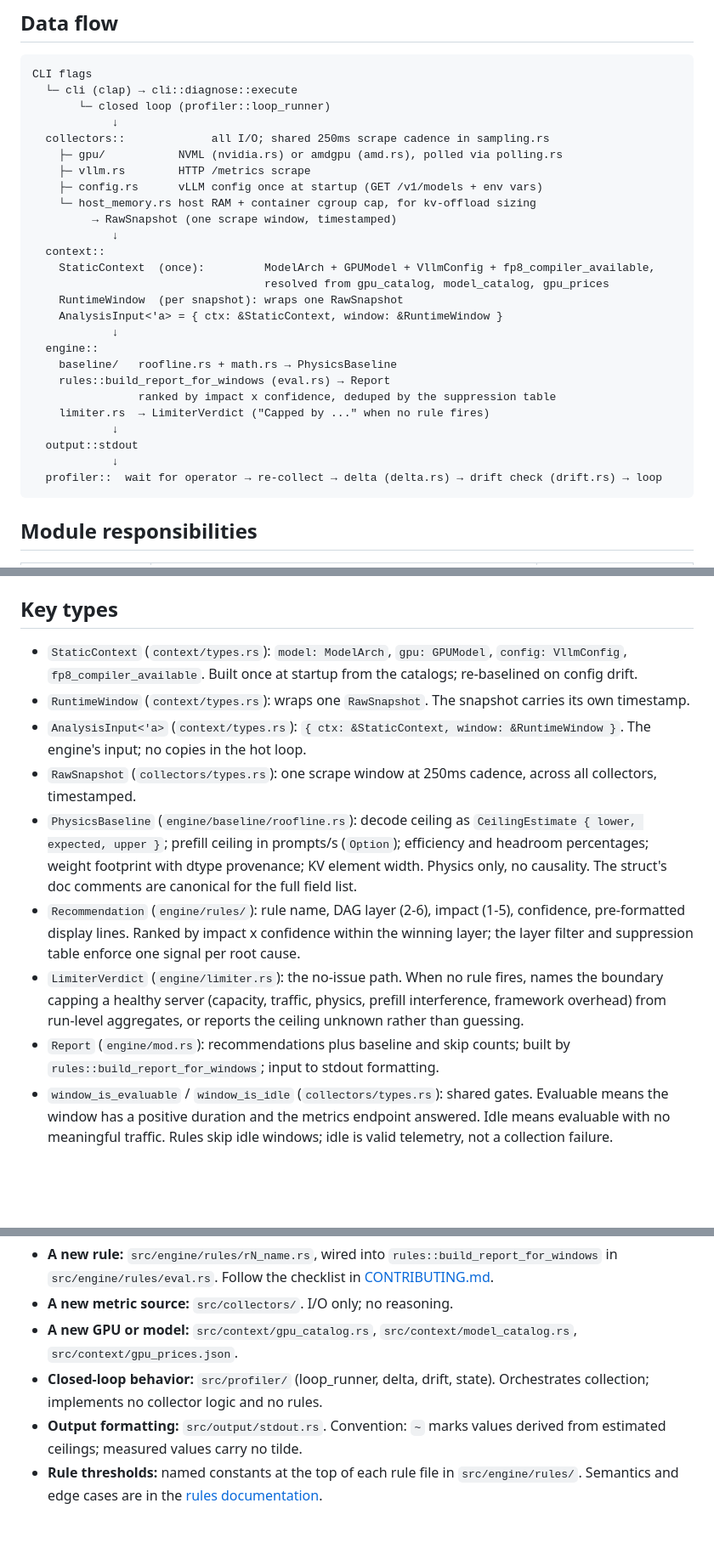
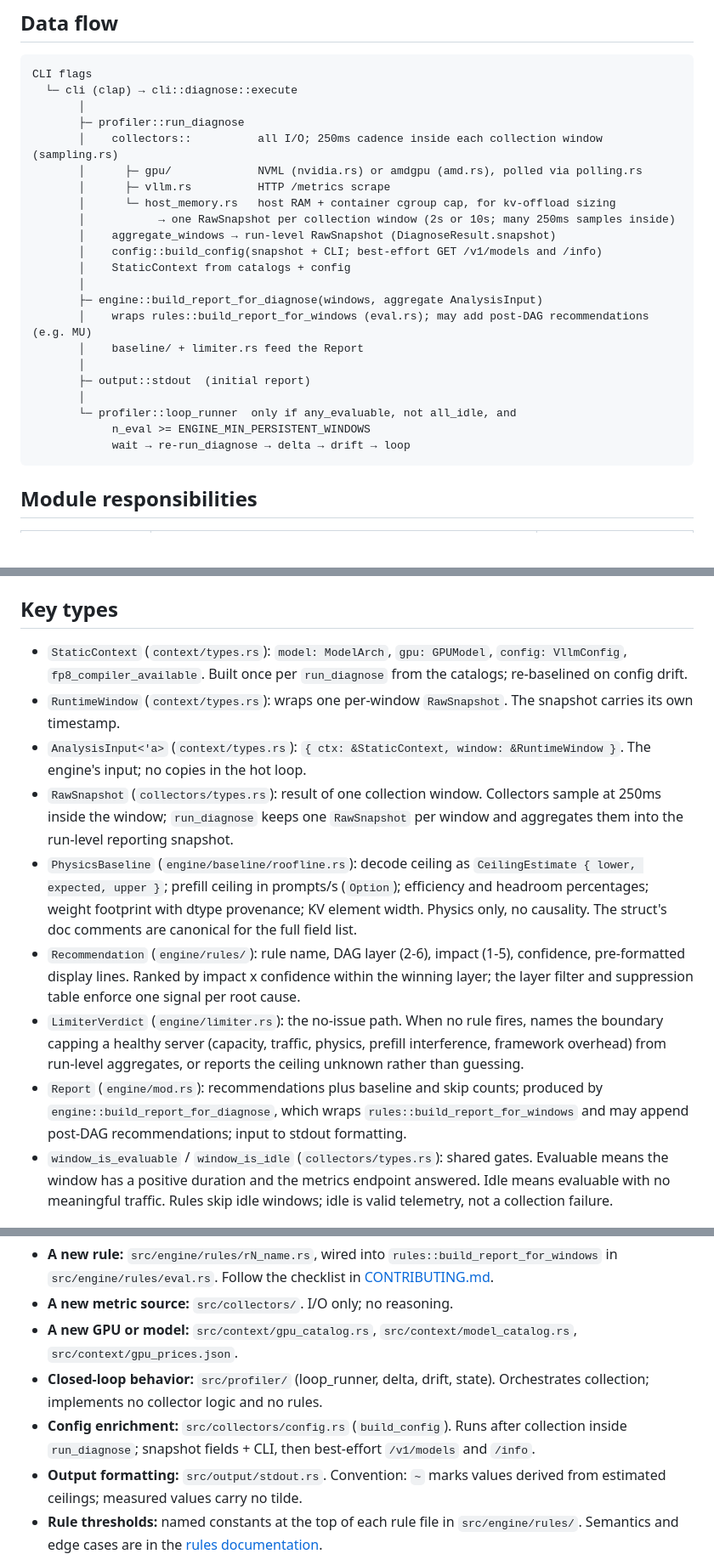
Before and after one commit to jungledesh/profile, a Markdown page: ARCHITECTURE.md, 3 parts joined by grey strips. Shown at 85% size. Rendered like a GitHub page; blank space fills up the shorter version.

Commit message:
Coderabbit fixes

````diff
--- a/ARCHITECTURE.md
+++ b/ARCHITECTURE.md
@@ -9,30 +9,26 @@ Single Rust binary. `profile diagnose` runs an interactive closed loop: collect,
 ```text
 CLI flags
   └─ cli (clap) → cli::diagnose::execute
-       └─ closed loop (profiler::loop_runner)
-            ↓
-  collectors::             all I/O; shared 250ms scrape cadence in sampling.rs
-    ├─ gpu/           NVML (nvidia.rs) or amdgpu (amd.rs), polled via polling.rs
-    ├─ vllm.rs        HTTP /metrics scrape
-    ├─ config.rs      vLLM config once at startup (GET /v1/models + env vars)
-    └─ host_memory.rs host RAM + container cgroup cap, for kv-offload sizing
-         → RawSnapshot (one scrape window, timestamped)
-            ↓
-  context::
-    StaticContext  (once):         ModelArch + GPUModel + VllmConfig + fp8_compiler_available,
-                                   resolved from gpu_catalog, model_catalog, gpu_prices
-    RuntimeWindow  (per snapshot): wraps one RawSnapshot
-    AnalysisInput<'a> = { ctx: &StaticContext, window: &RuntimeWindow }
-            ↓
-  engine::
-    baseline/   roofline.rs + math.rs → PhysicsBaseline
-    rules::build_report_for_windows (eval.rs) → Report
-                ranked by impact x confidence, deduped by the suppression table
-    limiter.rs  → LimiterVerdict ("Capped by ..." when no rule fires)
-            ↓
-  output::stdout
-            ↓
-  profiler::  wait for operator → re-collect → delta (delta.rs) → drift check (drift.rs) → loop
+       │
+       ├─ profiler::run_diagnose
+       │    collectors::          all I/O; 250ms cadence inside each collection window (sampling.rs)
+       │      ├─ gpu/             NVML (nvidia.rs) or amdgpu (amd.rs), polled via polling.rs
+       │      ├─ vllm.rs          HTTP /metrics scrape
+       │      └─ host_memory.rs   host RAM + container cgroup cap, for kv-offload sizing
+       │           → one RawSnapshot per collection window (2s or 10s; many 250ms samples inside)
+       │    aggregate_windows → run-level RawSnapshot (DiagnoseResult.snapshot)
+       │    config::build_config(snapshot + CLI; best-effort GET /v1/models and /info)
+       │    StaticContext from catalogs + config
+       │
+       ├─ engine::build_report_for_diagnose(windows, aggregate AnalysisInput)
+       │    wraps rules::build_report_for_windows (eval.rs); may add post-DAG recommendations (e.g. MU)
+       │    baseline/ + limiter.rs feed the Report
+       │
+       ├─ output::stdout  (initial report)
+       │
+       └─ profiler::loop_runner  only if any_evaluable, not all_idle, and
+            n_eval >= ENGINE_MIN_PERSISTENT_WINDOWS
+            wait → re-run_diagnose → delta → drift → loop
 ```
 
 ## Module responsibilities
@@ -50,14 +46,14 @@ CLI flags
 
 ## Key types
 
-- `StaticContext` (`context/types.rs`): `model: ModelArch`, `gpu: GPUModel`, `config: VllmConfig`, `fp8_compiler_available`. Built once at startup from the catalogs; re-baselined on config drift.
-- `RuntimeWindow` (`context/types.rs`): wraps one `RawSnapshot`. The snapshot carries its own timestamp.
+- `StaticContext` (`context/types.rs`): `model: ModelArch`, `gpu: GPUModel`, `config: VllmConfig`, `fp8_compiler_available`. Built once per `run_diagnose` from the catalogs; re-baselined on config drift.
+- `RuntimeWindow` (`context/types.rs`): wraps one per-window `RawSnapshot`. The snapshot carries its own timestamp.
 - `AnalysisInput<'a>` (`context/types.rs`): `{ ctx: &StaticContext, window: &RuntimeWindow }`. The engine's input; no copies in the hot loop.
-- `RawSnapshot` (`collectors/types.rs`): one scrape window at 250ms cadence, across all collectors, timestamped.
+- `RawSnapshot` (`collectors/types.rs`): result of one collection window. Collectors sample at 250ms inside the window; `run_diagnose` keeps one `RawSnapshot` per window and aggregates them into the run-level reporting snapshot.
 - `PhysicsBaseline` (`engine/baseline/roofline.rs`): decode ceiling as `CeilingEstimate { lower, expected, upper }`; prefill ceiling in prompts/s (`Option`); efficiency and headroom percentages; weight footprint with dtype provenance; KV element width. Physics only, no causality. The struct's doc comments are canonical for the full field list.
 - `Recommendation` (`engine/rules/`): rule name, DAG layer (2-6), impact (1-5), confidence, pre-formatted display lines. Ranked by impact x confidence within the winning layer; the layer filter and suppression table enforce one signal per root cause.
 - `LimiterVerdict` (`engine/limiter.rs`): the no-issue path. When no rule fires, names the boundary capping a healthy server (capacity, traffic, physics, prefill interference, framework overhead) from run-level aggregates, or reports the ceiling unknown rather than guessing.
-- `Report` (`engine/mod.rs`): recommendations plus baseline and skip counts; built by `rules::build_report_for_windows`; input to stdout formatting.
+- `Report` (`engine/mod.rs`): recommendations plus baseline and skip counts; produced by `engine::build_report_for_diagnose`, which wraps `rules::build_report_for_windows` and may append post-DAG recommendations; input to stdout formatting.
 - `window_is_evaluable` / `window_is_idle` (`collectors/types.rs`): shared gates. Evaluable means the window has a positive duration and the metrics endpoint answered. Idle means evaluable with no meaningful traffic. Rules skip idle windows; idle is valid telemetry, not a collection failure.
 
 ## Where things go
@@ -66,5 +62,6 @@ CLI flags
 - **A new metric source:** `src/collectors/`. I/O only; no reasoning.
 - **A new GPU or model:** `src/context/gpu_catalog.rs`, `src/context/model_catalog.rs`, `src/context/gpu_prices.json`.
 - **Closed-loop behavior:** `src/profiler/` (loop_runner, delta, drift, state). Orchestrates collection; implements no collector logic and no rules.
+- **Config enrichment:** `src/collectors/config.rs` (`build_config`). Runs after collection inside `run_diagnose`; snapshot fields + CLI, then best-effort `/v1/models` and `/info`.
 - **Output formatting:** `src/output/stdout.rs`. Convention: `~` marks values derived from estimated ceilings; measured values carry no tilde.
 - **Rule thresholds:** named constants at the top of each rule file in `src/engine/rules/`. Semantics and edge cases are in the [rules documentation](https://jungledesh.github.io/profile/docs.html#rules).
````
